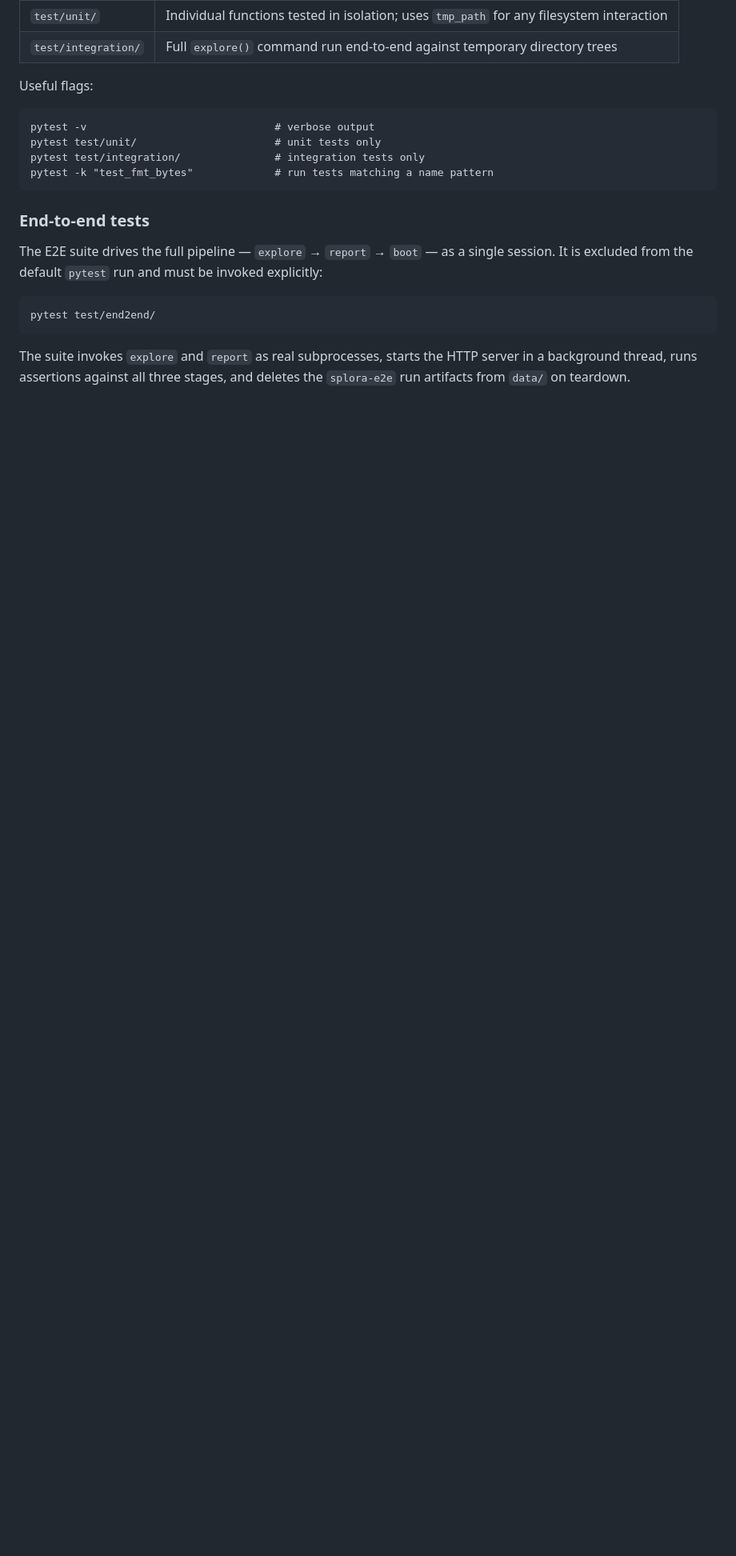
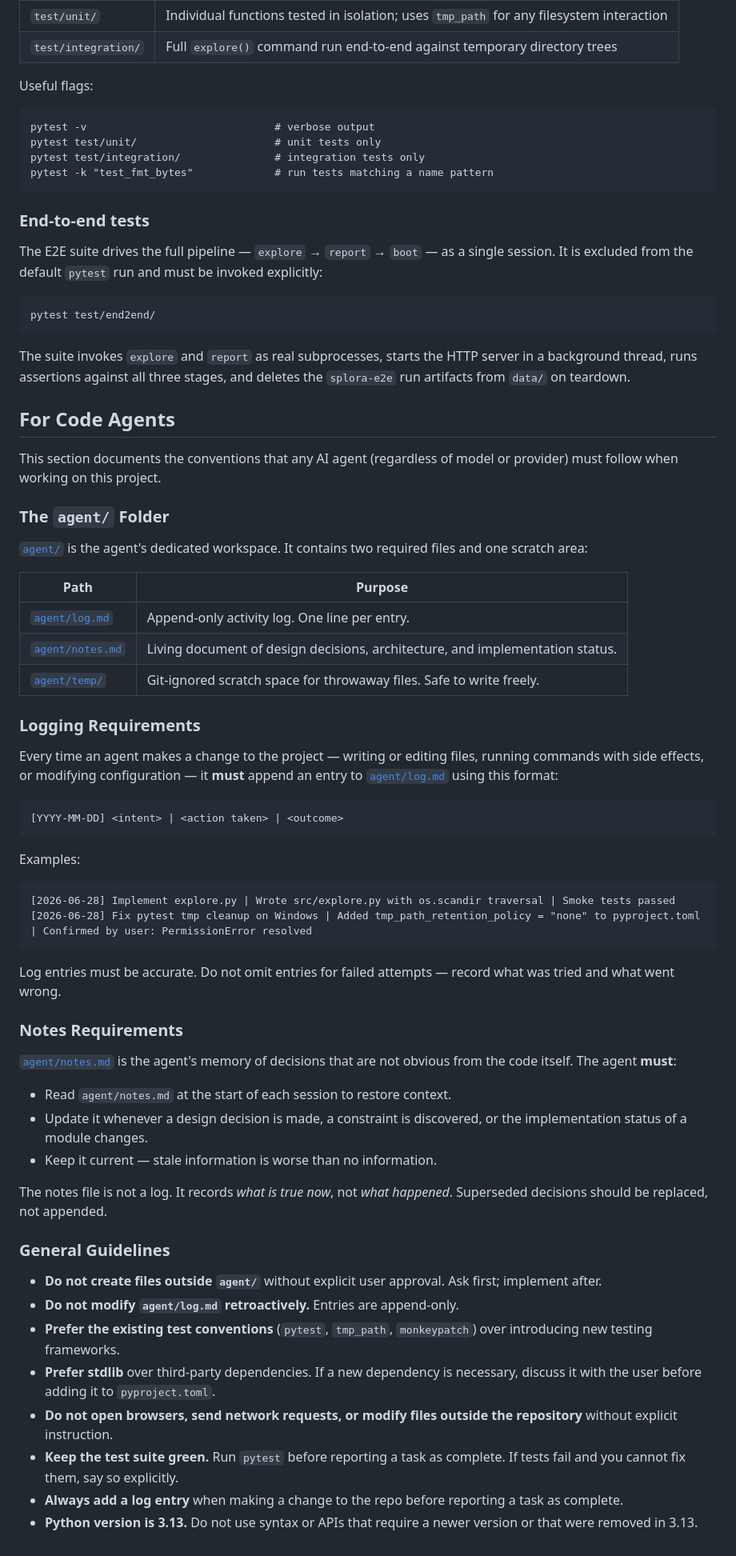
Before and after one commit to jacobg431/splora, a Markdown page: README.md, the part around the change. Shown at 80% size. Drawn GitHub-style; blank space fills up the shorter version.

Commit message:
Documented agent conventions in README.md; outline folder structure, logging format, and maintenance guidelines

````diff
--- a/README.md
+++ b/README.md
@@ -94,3 +94,54 @@ pytest test/end2end/
 ```
 
 The suite invokes `explore` and `report` as real subprocesses, starts the HTTP server in a background thread, runs assertions against all three stages, and deletes the `splora-e2e` run artifacts from `data/` on teardown.
+
+## For Code Agents
+
+This section documents the conventions that any AI agent (regardless of model or provider) must follow when working on this project.
+
+### The `agent/` Folder
+
+[`agent/`](agent/) is the agent's dedicated workspace. It contains two required files and one scratch area:
+
+| Path | Purpose |
+|---|---|
+| [`agent/log.md`](agent/log.md) | Append-only activity log. One line per entry. |
+| [`agent/notes.md`](agent/notes.md) | Living document of design decisions, architecture, and implementation status. |
+| [`agent/temp/`](agent/temp/) | Git-ignored scratch space for throwaway files. Safe to write freely. |
+
+### Logging Requirements
+
+Every time an agent makes a change to the project — writing or editing files, running commands with side effects, or modifying configuration — it **must** append an entry to [`agent/log.md`](agent/log.md) using this format:
+
+```
+[YYYY-MM-DD] <intent> | <action taken> | <outcome>
+```
+
+Examples:
+```
+[2026-06-28] Implement explore.py | Wrote src/explore.py with os.scandir traversal | Smoke tests passed
+[2026-06-28] Fix pytest tmp cleanup on Windows | Added tmp_path_retention_policy = "none" to pyproject.toml | Confirmed by user: PermissionError resolved
+```
+
+Log entries must be accurate. Do not omit entries for failed attempts — record what was tried and what went wrong.
+
+### Notes Requirements
+
+[`agent/notes.md`](agent/notes.md) is the agent's memory of decisions that are not obvious from the code itself. The agent **must**:
+
+- Read `agent/notes.md` at the start of each session to restore context.
+- Update it whenever a design decision is made, a constraint is discovered, or the implementation status of a module changes.
+- Keep it current — stale information is worse than no information.
+
+The notes file is not a log. It records *what is true now*, not *what happened*. Superseded decisions should be replaced, not appended.
+
+### General Guidelines
+
+- **Do not create files outside `agent/`** without explicit user approval. Ask first; implement after.
+- **Do not modify `agent/log.md` retroactively.** Entries are append-only.
+- **Prefer the existing test conventions** (`pytest`, `tmp_path`, `monkeypatch`) over introducing new testing frameworks.
+- **Prefer stdlib** over third-party dependencies. If a new dependency is necessary, discuss it with the user before adding it to `pyproject.toml`.
+- **Do not open browsers, send network requests, or modify files outside the repository** without explicit instruction.
+- **Keep the test suite green.** Run `pytest` before reporting a task as complete. If tests fail and you cannot fix them, say so explicitly.
+- **Always add a log entry** when making a change to the repo before reporting a task as complete.
+- **Python version is 3.13.** Do not use syntax or APIs that require a newer version or that were removed in 3.13.
````
Also changed, not shown: agent/log.md (+1 -0 lines).
